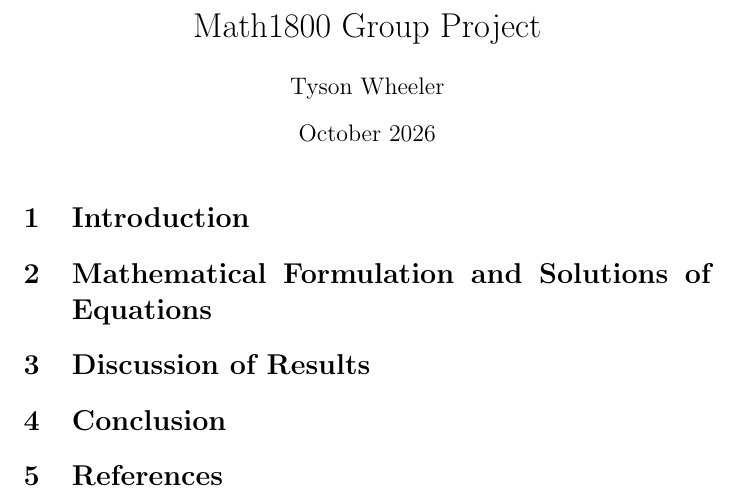
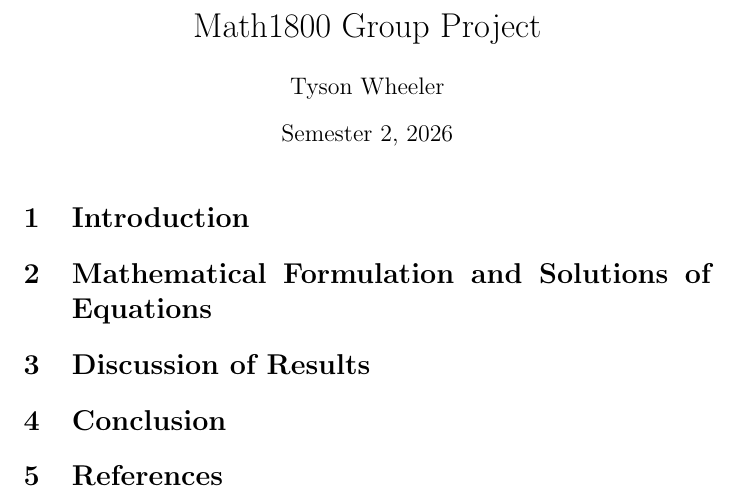
Before and after one commit to tluke2z/math1800_group_project, a LaTeX document (group_project.tex): part of the page, cut so that both start at the same text. Compiled offline with pdfLaTeX.

Commit message:
Update project date to Semester 2, 2026

```diff
--- a/group_project.tex
+++ b/group_project.tex
@@ -5,7 +5,7 @@
 
 \title{Math1800 Group Project}
 \author{Tyson Wheeler}
-\date{October 2026}
+\date{Semester 2, 2026}
 
 \begin{document}
 
```
